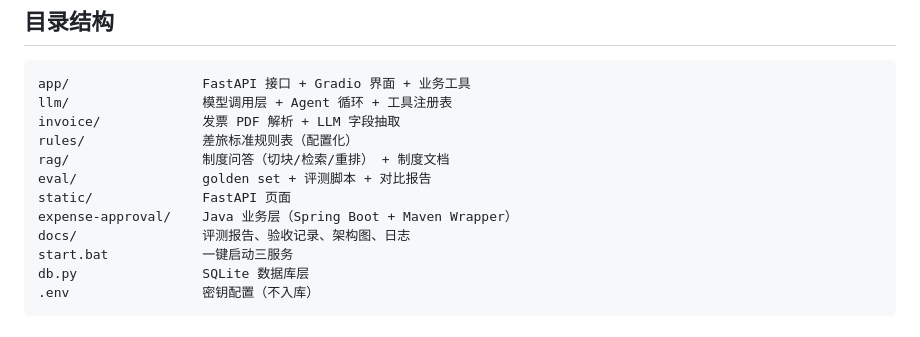
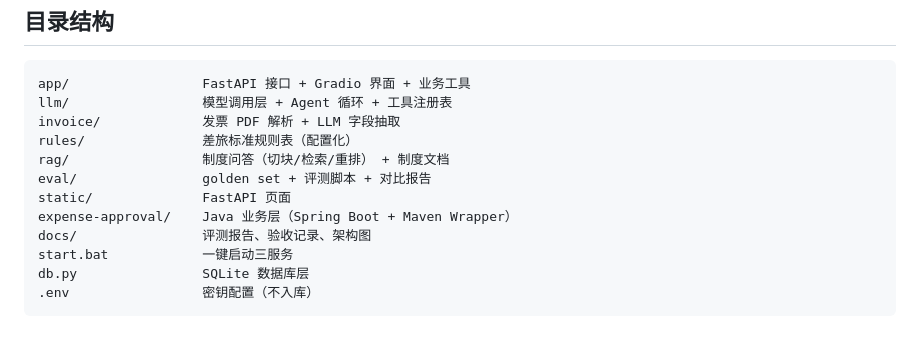
Before and after one commit to JuiceGIO/AI-GIO, a Markdown page: README.md, the part around the change. Drawn GitHub-style.

Commit message:
文档整理：README 目录说明去掉已删除的日志文件

```diff
--- a/README.md
+++ b/README.md
@@ -90,7 +90,7 @@ rag/                 制度问答（切块/检索/重排） + 制度文档
 eval/                golden set + 评测脚本 + 对比报告
 static/              FastAPI 页面
 expense-approval/    Java 业务层（Spring Boot + Maven Wrapper）
-docs/                评测报告、验收记录、架构图、日志
+docs/                评测报告、验收记录、架构图
 start.bat            一键启动三服务
 db.py                SQLite 数据库层
 .env                 密钥配置（不入库）
```
